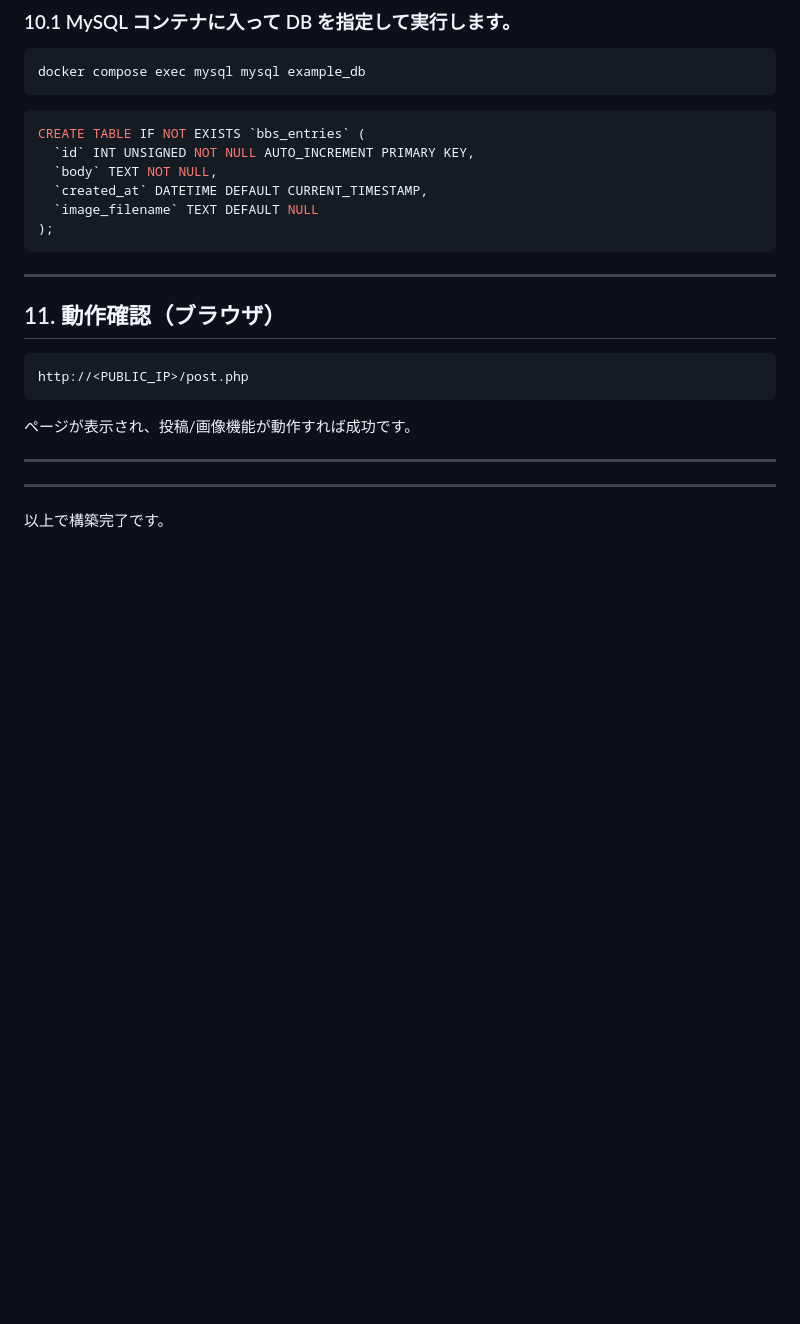
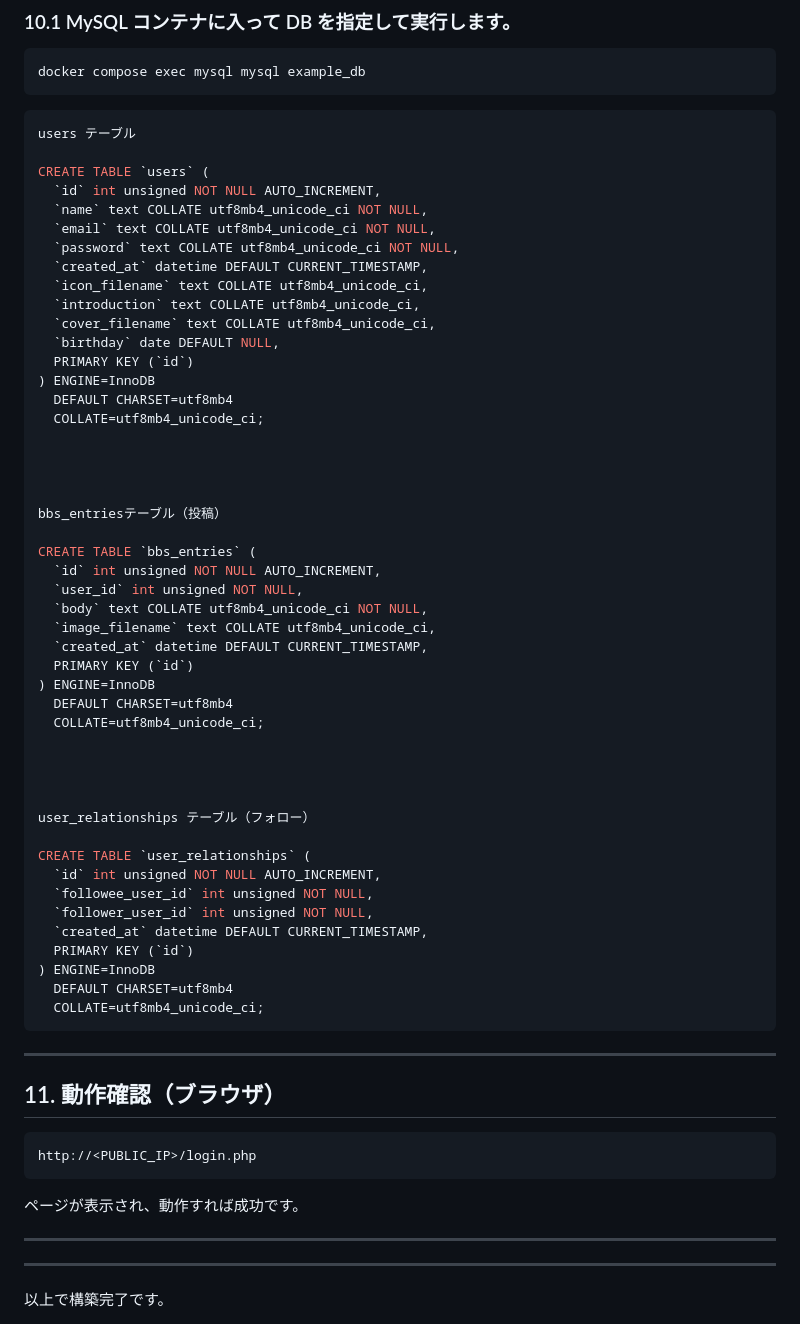
Before and after one commit to rusou22/suiyou12_kouki_kadai, a Markdown page: README.md, the part around the change. GitHub-like rendering; blank space fills up the shorter version.

Commit message:
Update README with new database tables and URLs
Added SQL table definitions for users, bbs_entries, and user_relationships. Updated the README to reflect changes in the functionality and URLs.

````diff
--- a/README.md
+++ b/README.md
@@ -207,12 +207,53 @@ docker compose exec mysql mysql example_db
 ```
 
 ```sql
-CREATE TABLE IF NOT EXISTS `bbs_entries` (
-  `id` INT UNSIGNED NOT NULL AUTO_INCREMENT PRIMARY KEY,
-  `body` TEXT NOT NULL,
-  `created_at` DATETIME DEFAULT CURRENT_TIMESTAMP,
-  `image_filename` TEXT DEFAULT NULL
-);
+users テーブル
+
+CREATE TABLE `users` (
+  `id` int unsigned NOT NULL AUTO_INCREMENT,
+  `name` text COLLATE utf8mb4_unicode_ci NOT NULL,
+  `email` text COLLATE utf8mb4_unicode_ci NOT NULL,
+  `password` text COLLATE utf8mb4_unicode_ci NOT NULL,
+  `created_at` datetime DEFAULT CURRENT_TIMESTAMP,
+  `icon_filename` text COLLATE utf8mb4_unicode_ci,
+  `introduction` text COLLATE utf8mb4_unicode_ci,
+  `cover_filename` text COLLATE utf8mb4_unicode_ci,
+  `birthday` date DEFAULT NULL,
+  PRIMARY KEY (`id`)
+) ENGINE=InnoDB
+  DEFAULT CHARSET=utf8mb4
+  COLLATE=utf8mb4_unicode_ci;
+
+
+
+
+bbs_entriesテーブル（投稿）
+
+CREATE TABLE `bbs_entries` (
+  `id` int unsigned NOT NULL AUTO_INCREMENT,
+  `user_id` int unsigned NOT NULL,
+  `body` text COLLATE utf8mb4_unicode_ci NOT NULL,
+  `image_filename` text COLLATE utf8mb4_unicode_ci,
+  `created_at` datetime DEFAULT CURRENT_TIMESTAMP,
+  PRIMARY KEY (`id`)
+) ENGINE=InnoDB
+  DEFAULT CHARSET=utf8mb4
+  COLLATE=utf8mb4_unicode_ci;
+
+
+
+
+user_relationships テーブル（フォロー）
+
+CREATE TABLE `user_relationships` (
+  `id` int unsigned NOT NULL AUTO_INCREMENT,
+  `followee_user_id` int unsigned NOT NULL,
+  `follower_user_id` int unsigned NOT NULL,
+  `created_at` datetime DEFAULT CURRENT_TIMESTAMP,
+  PRIMARY KEY (`id`)
+) ENGINE=InnoDB
+  DEFAULT CHARSET=utf8mb4
+  COLLATE=utf8mb4_unicode_ci;
 ```
 
 ---
@@ -220,10 +261,10 @@ CREATE TABLE IF NOT EXISTS `bbs_entries` (
 ## 11. 動作確認（ブラウザ）
 
 ```
-http://<PUBLIC_IP>/post.php
+http://<PUBLIC_IP>/login.php
 ```
 
-ページが表示され、投稿/画像機能が動作すれば成功です。
+ページが表示され、動作すれば成功です。
 
 ---
 
````
